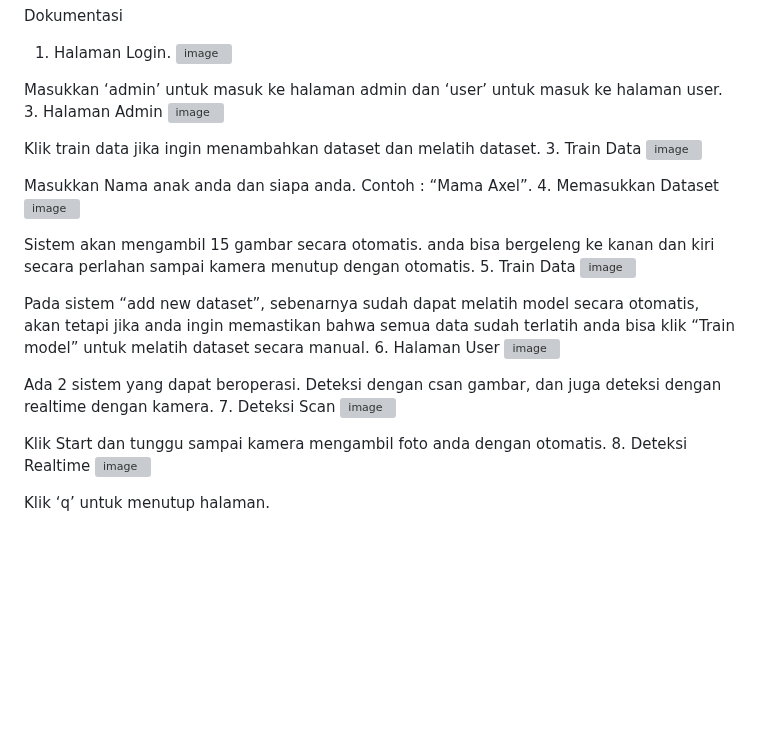
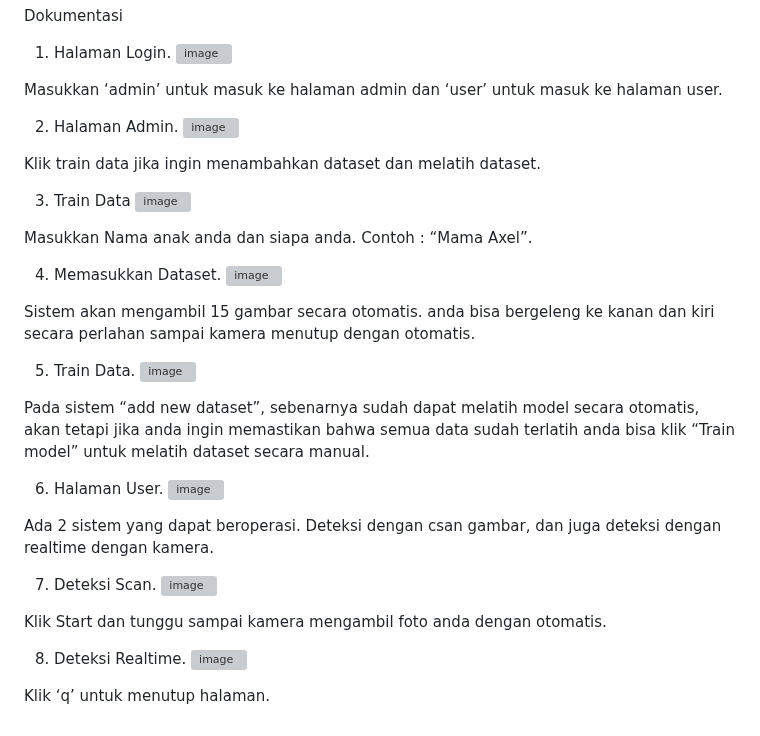
Before and after one commit to zaidan-bimantara1/FaceRecognition-app, a Markdown page: README.md, the part around the change. GitHub-like rendering; blank space fills up the shorter version; grey boxes are pictures that could not be loaded.

```diff
--- a/README.md
+++ b/README.md
@@ -26,31 +26,38 @@ Dokumentasi
  ![image](https://github.com/user-attachments/assets/6c40b00f-4cd0-4c6e-a2a3-75ffbd91b451)
 
   Masukkan ‘admin’ untuk masuk ke halaman admin dan ‘user’ untuk masuk ke halaman user.
-3.	Halaman Admin
+
+2.	Halaman Admin.
  ![image](https://github.com/user-attachments/assets/dca0d72b-396c-412e-a58f-86aa287ea088)
 
   Klik train data jika ingin menambahkan dataset dan melatih dataset.
+
 3.	Train Data
  ![image](https://github.com/user-attachments/assets/3c46f93f-d34d-4c44-90a0-d1deb215d4ef)
 
   Masukkan Nama anak anda dan siapa anda. Contoh : “Mama Axel”.
-4.	Memasukkan Dataset
+
+4.	Memasukkan Dataset.
  ![image](https://github.com/user-attachments/assets/eeae17fd-3964-4fc9-9286-a22652e4e791)
 
   Sistem akan mengambil 15 gambar secara otomatis. anda bisa bergeleng ke kanan dan kiri secara perlahan sampai kamera menutup dengan otomatis.
-5.	Train Data
+
+5.	Train Data.
  ![image](https://github.com/user-attachments/assets/63b99bd9-ace9-4486-8f43-734fc3a6060b)
 
   Pada sistem “add new dataset”, sebenarnya sudah dapat melatih model secara otomatis, akan tetapi jika anda ingin memastikan bahwa semua data sudah terlatih anda bisa klik “Train model” untuk melatih dataset secara manual.
-6.	Halaman User
+
+6.	Halaman User.
  ![image](https://github.com/user-attachments/assets/d9671b66-333b-40c4-b7b1-d85c1c9b0a7d)
 
   Ada 2 sistem yang dapat beroperasi. Deteksi dengan csan gambar, dan juga deteksi dengan realtime dengan kamera.
-7.	Deteksi Scan
+
+7.	Deteksi Scan.
  ![image](https://github.com/user-attachments/assets/fde2d403-1923-4764-9f3b-14362f61fe9d)
 
   Klik Start dan tunggu sampai kamera mengambil foto anda dengan otomatis.
-8. Deteksi Realtime
+
+8. Deteksi Realtime.
  ![image](https://github.com/user-attachments/assets/1c3aa91f-5d91-4327-9d6f-f3260cf4a8be)
 
   Klik ‘q’ untuk menutup halaman.
```
